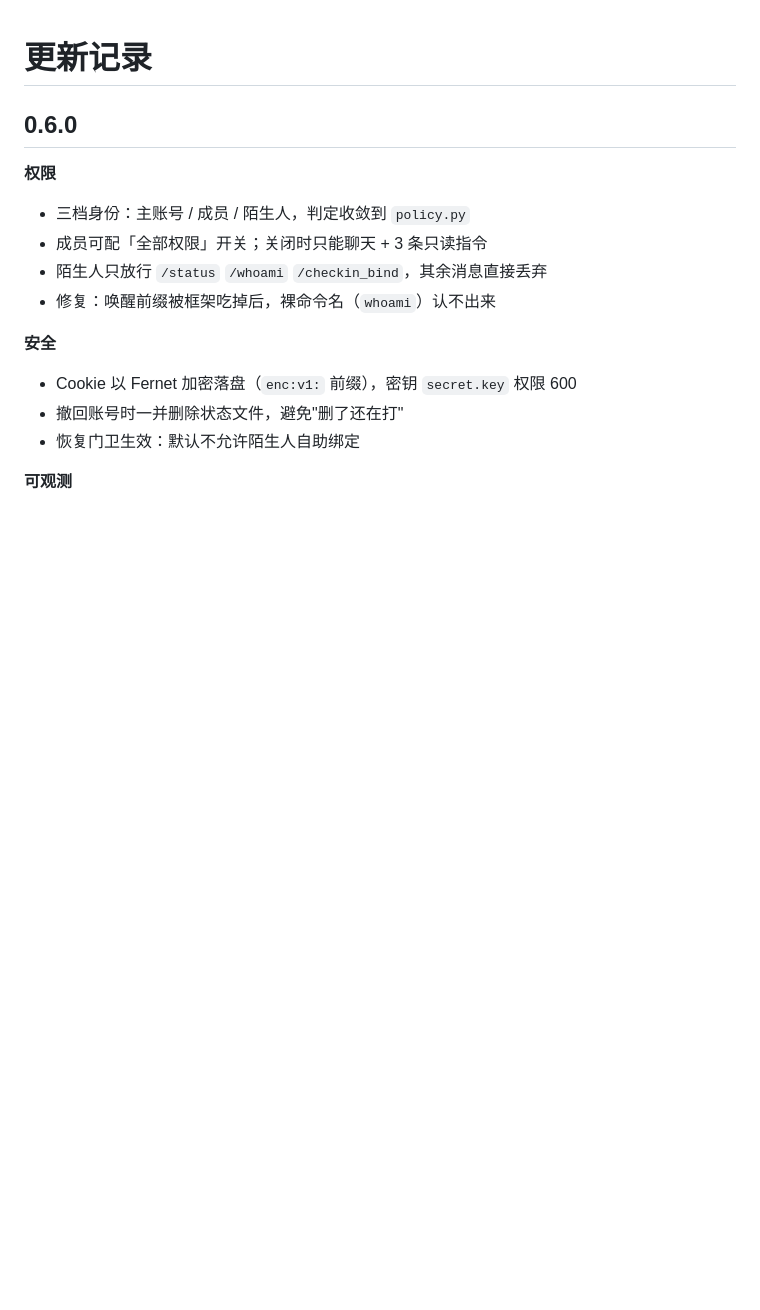
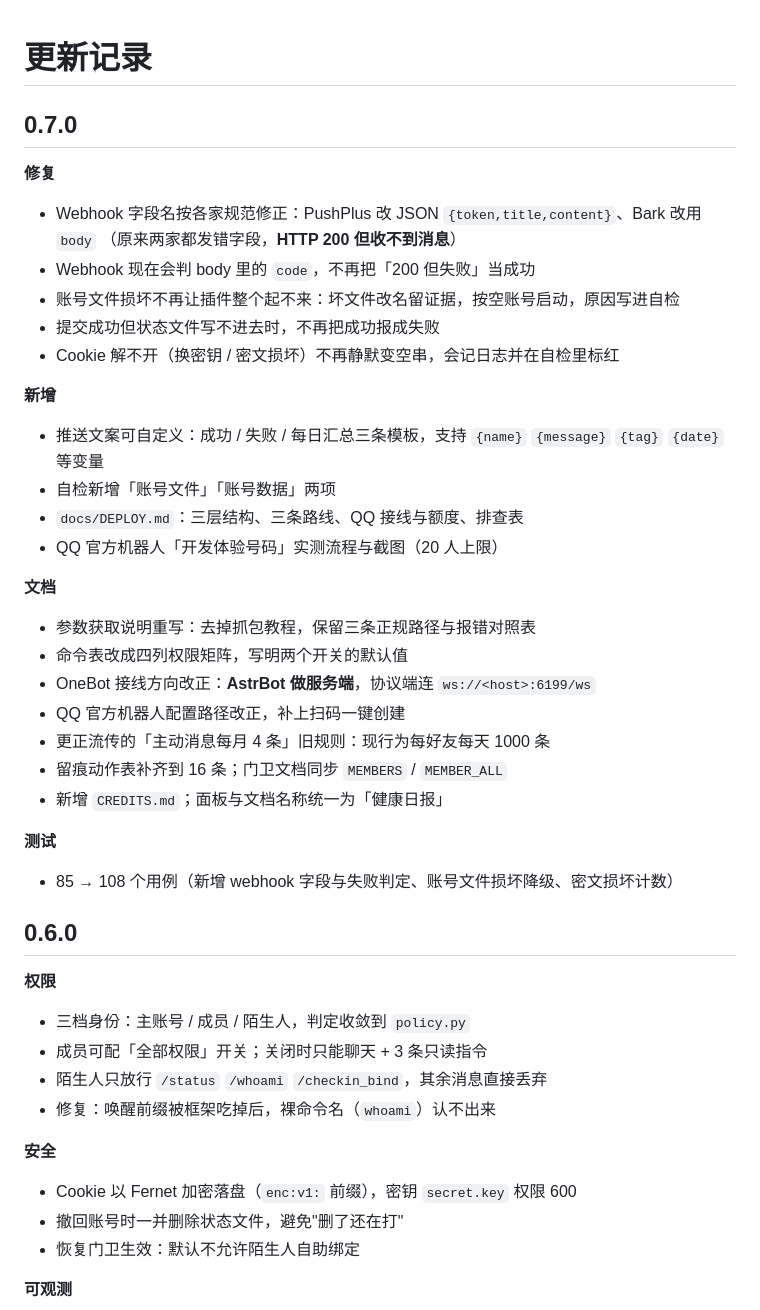
Before and after one commit to SuguSTheCreator/astrbot_plugin_xuexit_checkin, a Markdown page: CHANGELOG.md, the part around the change. GitHub-like rendering; blank space fills up the shorter version.

```diff
--- a/CHANGELOG.md
+++ b/CHANGELOG.md
@@ -1,4 +1,33 @@
 # 更新记录
+
+## 0.7.0
+
+**修复**
+- Webhook 字段名按各家规范修正：PushPlus 改 JSON `{token,title,content}`、Bark 改用 `body`
+  （原来两家都发错字段，**HTTP 200 但收不到消息**）
+- Webhook 现在会判 body 里的 `code`，不再把「200 但失败」当成功
+- 账号文件损坏不再让插件整个起不来：坏文件改名留证据，按空账号启动，原因写进自检
+- 提交成功但状态文件写不进去时，不再把成功报成失败
+- Cookie 解不开（换密钥 / 密文损坏）不再静默变空串，会记日志并在自检里标红
+
+**新增**
+- 推送文案可自定义：成功 / 失败 / 每日汇总三条模板，支持 `{name}` `{message}` `{tag}` `{date}` 等变量
+- 自检新增「账号文件」「账号数据」两项
+- `docs/DEPLOY.md`：三层结构、三条路线、QQ 接线与额度、排查表
+- QQ 官方机器人「开发体验号码」实测流程与截图（20 人上限）
+
+**文档**
+- 参数获取说明重写：去掉抓包教程，保留三条正规路径与报错对照表
+- 命令表改成四列权限矩阵，写明两个开关的默认值
+- OneBot 接线方向改正：**AstrBot 做服务端**，协议端连 `ws://<host>:6199/ws`
+- QQ 官方机器人配置路径改正，补上扫码一键创建
+- 更正流传的「主动消息每月 4 条」旧规则：现行为每好友每天 1000 条
+- 留痕动作表补齐到 16 条；门卫文档同步 `MEMBERS` / `MEMBER_ALL`
+- 新增 `CREDITS.md`；面板与文档名称统一为「健康日报」
+
+**测试**
+- 85 → 108 个用例（新增 webhook 字段与失败判定、账号文件损坏降级、密文损坏计数）
+
 
 ## 0.6.0
 
```
Also changed, not shown: README.md (+4 -1 lines), docs/DEPLOY.md (+23 -3 lines), docs/screenshots/10-qq-devusers.png (added), 5 other files.
